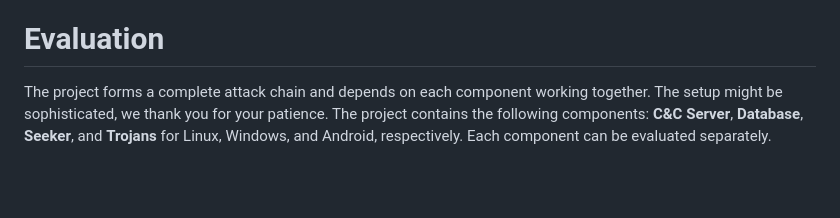
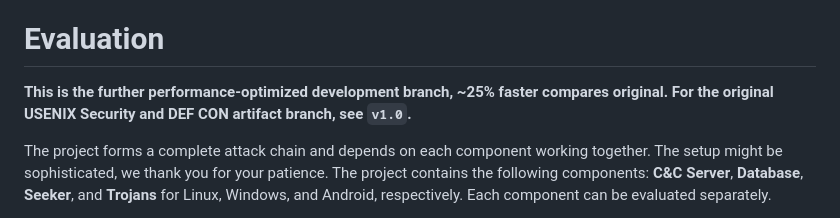
Before and after one commit to Chapoly1305/nroottag, a Markdown page: README.md, the part around the change. Drawn GitHub-style; blank space fills up the shorter version.

Commit message:
docs: note performance optimized branch

```diff
--- a/README.md
+++ b/README.md
@@ -10,6 +10,7 @@ Our work uncovered a vulnerability in the Find My service that permitted all typ
 
 
 # Evaluation
+**This is the further performance-optimized development branch, ~25% faster compares original. For the original USENIX Security and DEF CON artifact branch, see `v1.0`.**
 
 The project forms a complete attack chain and depends on each component working together. The setup might be sophisticated, we thank you for your patience. The project contains the following components: **C&C Server**, **Database**, **Seeker**, and **Trojans** for Linux, Windows, and Android, respectively. Each component can be evaluated separately.
 
```
